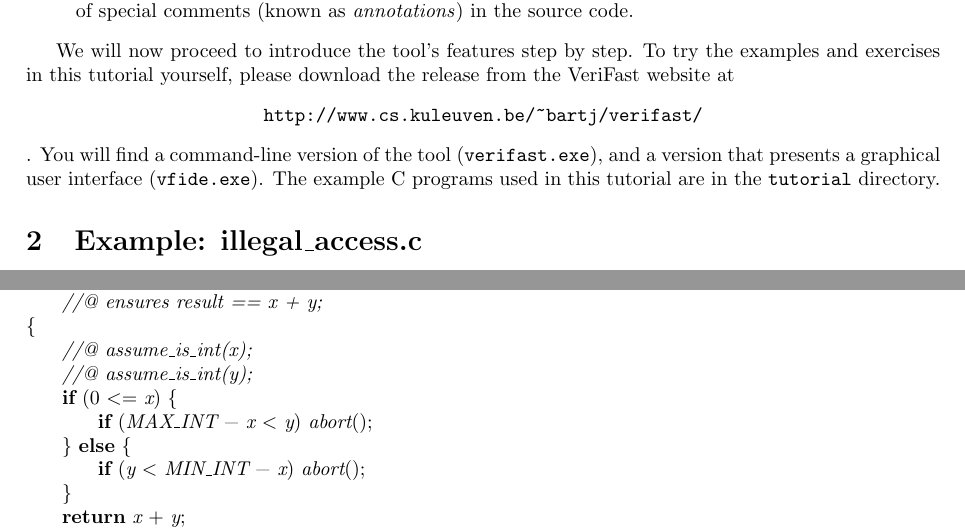
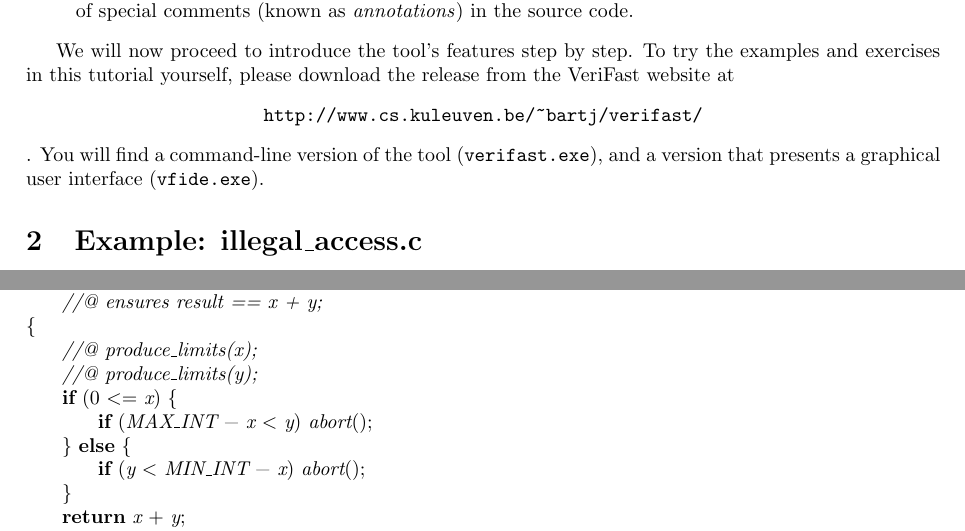
Before and after one commit to verifast/tutorial, a LaTeX document (tutorial.tex): two parts of pages 1 and 18 of 42, joined at a grey line, cut so that both start at the same text. Compiled offline with pdfLaTeX.

```diff
--- a/tutorial.tex
+++ b/tutorial.tex
@@ -59,9 +59,7 @@
 \end{center}
 . You will find a command-line version of the tool
 (\texttt{verifast.exe}), and a version that presents a
-graphical user interface (\texttt{vfide.exe}). The example C
-programs used in this tutorial are in the \texttt{tutorial}
-directory.
+graphical user interface (\texttt{vfide.exe}).
 
 \section{Example: illegal\_access.c}
 
@@ -1265,8 +1263,8 @@
     //@ requires true;
     //@ ensures result == x + y;
 {
-    //@ assume_is_int(x);
-    //@ assume_is_int(y);
+    //@ produce_limits(x);
+    //@ produce_limits(y);
     if (0 <= x) {
         if (MAX_INT - x < y) abort();
     } else {
```
Also changed, not shown: tutorial.tex (4 more changed lines).
